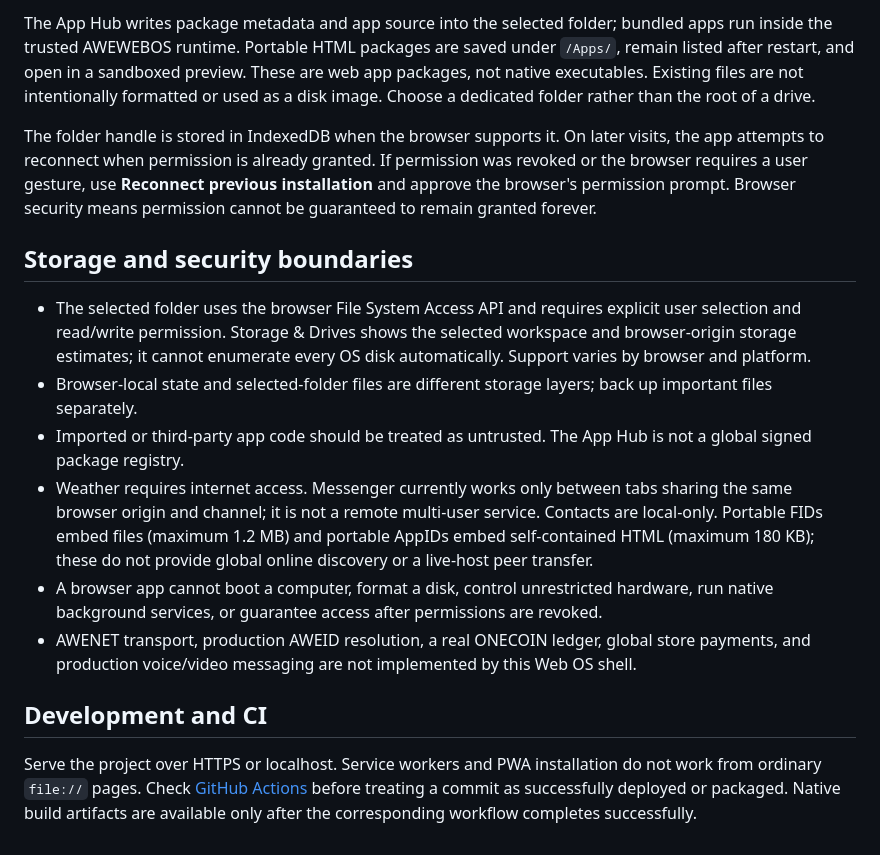
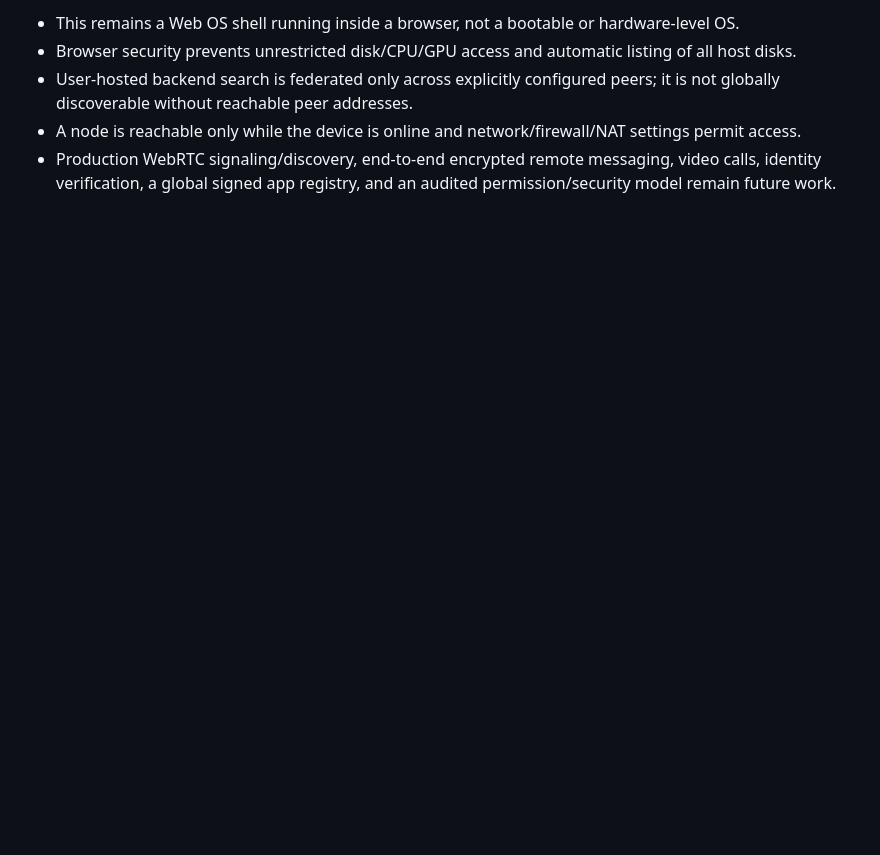
Before and after one commit to ARARAT33/AWEWEBOS, a Markdown page: README.md, the part around one of its changes. Rendered like a GitHub page; blank space fills up the shorter version.

```diff
--- a/README.md
+++ b/README.md
@@ -62,16 +55,5 @@ AWEWEBOS workspace/
-The App Hub writes package metadata and app source into the selected folder; bundled apps run inside the trusted AWEWEBOS runtime. Portable HTML packages are saved under `/Apps/`, remain listed after restart, and open in a sandboxed preview. These are web app packages, not native executables. Existing files are not intentionally formatted or used as a disk image. Choose a dedicated folder rather than the root of a drive.
-
-The folder handle is stored in IndexedDB when the browser supports it. On later visits, the app attempts to reconnect when permission is already granted. If permission was revoked or the browser requires a user gesture, use **Reconnect previous installation** and approve the browser's permission prompt. Browser security means permission cannot be guaranteed to remain granted forever.
-
-## Storage and security boundaries
-
-- The selected folder uses the browser File System Access API and requires explicit user selection and read/write permission. Storage & Drives shows the selected workspace and browser-origin storage estimates; it cannot enumerate every OS disk automatically. Support varies by browser and platform.
-- Browser-local state and selected-folder files are different storage layers; back up important files separately.
-- Imported or third-party app code should be treated as untrusted. The App Hub is not a global signed package registry.
-- Weather requires internet access. Messenger currently works only between tabs sharing the same browser origin and channel; it is not a remote multi-user service. Contacts are local-only. Portable FIDs embed files (maximum 1.2 MB) and portable AppIDs embed self-contained HTML (maximum 180 KB); these do not provide global online discovery or a live-host peer transfer.
-- A browser app cannot boot a computer, format a disk, control unrestricted hardware, run native background services, or guarantee access after permissions are revoked.
-- AWENET transport, production AWEID resolution, a real ONECOIN ledger, global store payments, and production voice/video messaging are not implemented by this Web OS shell.
-
-## Development and CI
-
-Serve the project over HTTPS or localhost. Service workers and PWA installation do not work from ordinary `file://` pages. Check [GitHub Actions](https://github.com/ARARAT33/AWEWEBOS/actions) before treating a commit as successfully deployed or packaged. Native build artifacts are available only after the corresponding workflow completes successfully.
+- This remains a Web OS shell running inside a browser, not a bootable or hardware-level OS.
+- Browser security prevents unrestricted disk/CPU/GPU access and automatic listing of all host disks.
+- User-hosted backend search is federated only across explicitly configured peers; it is not globally discoverable without reachable peer addresses.
+- A node is reachable only while the device is online and network/firewall/NAT settings permit access.
+- Production WebRTC signaling/discovery, end-to-end encrypted remote messaging, video calls, identity verification, a global signed app registry, and an audited permission/security model remain future work.
```
Also changed, not shown: other parts of README.md (+42 -49 lines).
